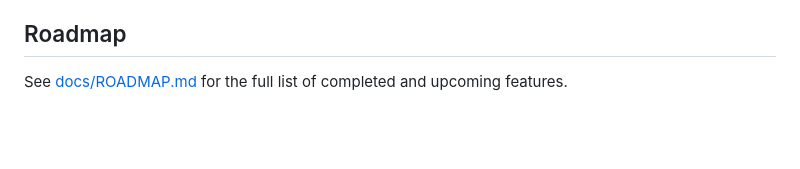
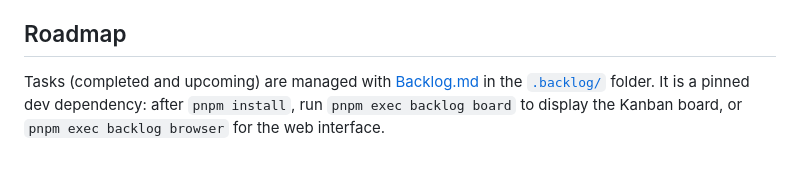
Before and after one commit to Semche95/LethalBingo, a Markdown page: README.md, the part around the change. Rendered like a GitHub page; blank space fills up the shorter version.

Commit message:
chore(config): replace docs/ROADMAP.md with the backlog.md task list

```diff
--- a/README.md
+++ b/README.md
@@ -254,4 +254,4 @@ erDiagram
 
 ## Roadmap
 
-See [docs/ROADMAP.md](docs/ROADMAP.md) for the full list of completed and upcoming features.
+Tasks (completed and upcoming) are managed with [Backlog.md](https://github.com/MrLesk/Backlog.md) in the [`.backlog/`](.backlog/) folder. It is a pinned dev dependency: after `pnpm install`, run `pnpm exec backlog board` to display the Kanban board, or `pnpm exec backlog browser` for the web interface.
```
Also changed, not shown: docs/ROADMAP.md (deleted, +0 -90 lines).
